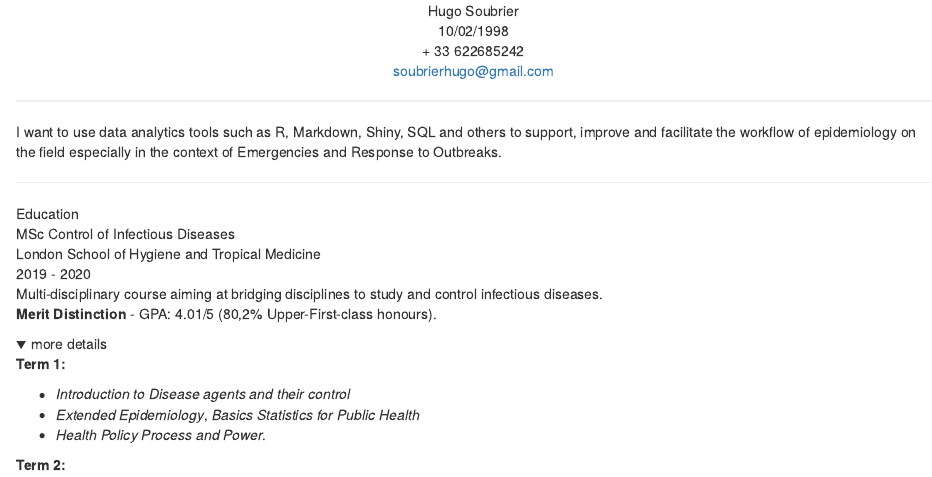
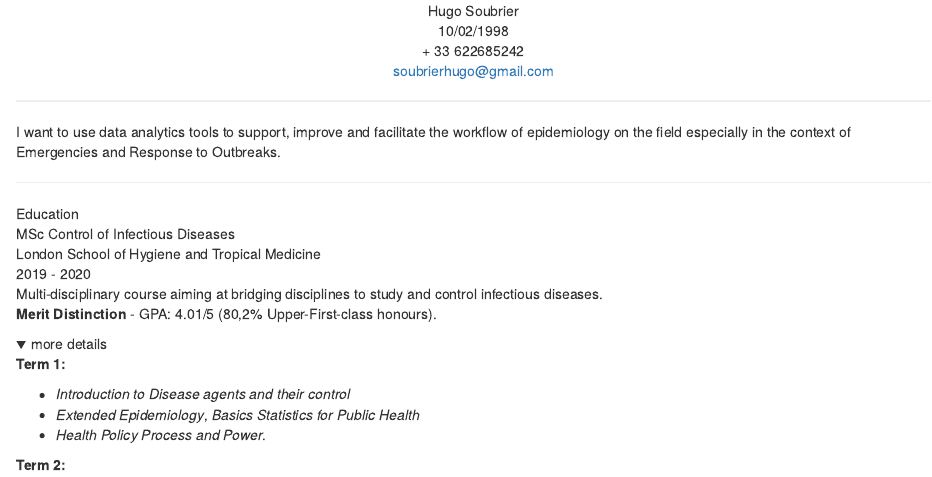
Before and after one commit to hugzsoubrier/website, an R Markdown document (content/vitae/index.Rmd): the page in a window 1100 px wide, from its top. Rendered offline with R 4.5, knitr and Pandoc, with nearby package versions; folded parts are opened; a font, style sheet, LaTeX package, included part or bibliography that could not be used is replaced or left out.

Commit message:
work on CV

```diff
--- a/content/vitae/index.Rmd
+++ b/content/vitae/index.Rmd
@@ -20,7 +20,7 @@ tags: []
 
 ------
 
-<span class="intro">I want to use data analytics tools such as R, Markdown, Shiny, SQL and others to support, improve and facilitate the workflow of epidemiology on the field especially in the context of Emergencies and Response to Outbreaks.</span>
+<span class="intro">I want to use data analytics tools to support, improve and facilitate the workflow of epidemiology on the field especially in the context of Emergencies and Response to Outbreaks.</span>
 
 ------
 
--- a/static/css/custom_cv.css
+++ b/static/css/custom_cv.css
@@ -35,7 +35,7 @@ span.title {
   column-gap: 5px;
   row-gap: 5px ;
 
-  background:linear-gradient(#D5D8DC  ,#D5D8DC  ) 150px/1.2px 100% no-repeat;
+  background:linear-gradient(#D5D8DC  ,#D5D8DC  ) 150px/1.5px 100% no-repeat;
 }
 
 .grid > div {
@@ -100,13 +100,17 @@ span.title {
 
 details {
   position: relative;
-  border-top: 1px solid black;
-  border-bottom: 1px solid black;
+  border-top: 0.1px solid grey;
+  border-bottom: 0.1px solid grey;
   width: 100%;
   cursor: pointer}
 
 details summary::-webkit-details-marker {
   display:none;
+}
+
+details summary {
+  font-weight: lighter;
 }
 
 details[open] summary ~ * {
```
Also changed, not shown: content/vitae/index.html.
